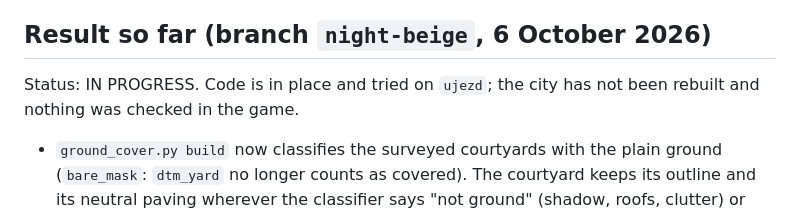
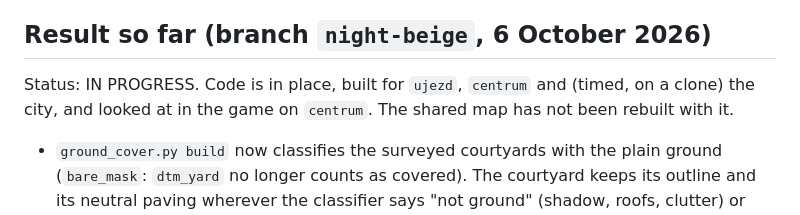
Before and after one commit to jonasjancarik/streets-of-prague, a Markdown page: plans/014-classify-courtyard-surfaces.md, the part around the change. GitHub-like rendering.

```diff
--- a/plans/014-classify-courtyard-surfaces.md
+++ b/plans/014-classify-courtyard-surfaces.md
@@ -72,8 +72,9 @@ any generation.
 
 ## Result so far (branch `night-beige`, 6 October 2026)
 
-Status: IN PROGRESS. Code is in place and tried on `ujezd`; the city has not been
-rebuilt and nothing was checked in the game.
+Status: IN PROGRESS. Code is in place, built for `ujezd`, `centrum` and (timed, on a
+clone) the city, and looked at in the game on `centrum`. The shared map has not been
+rebuilt with it.
 
 - `ground_cover.py build` now classifies the surveyed courtyards with the plain
   ground (`bare_mask`: `dtm_yard` no longer counts as covered). The courtyard keeps its
```
Also changed, not shown: docs/beige-cover-city.md (+23 -5 lines), docs/evidence/beige-cover/courtyards-nerudova.jpg, docs/evidence/beige-cover/courtyards-petrska.jpg, docs/evidence/beige-cover/courtyards-vodickova.jpg (added), 1 other file.
